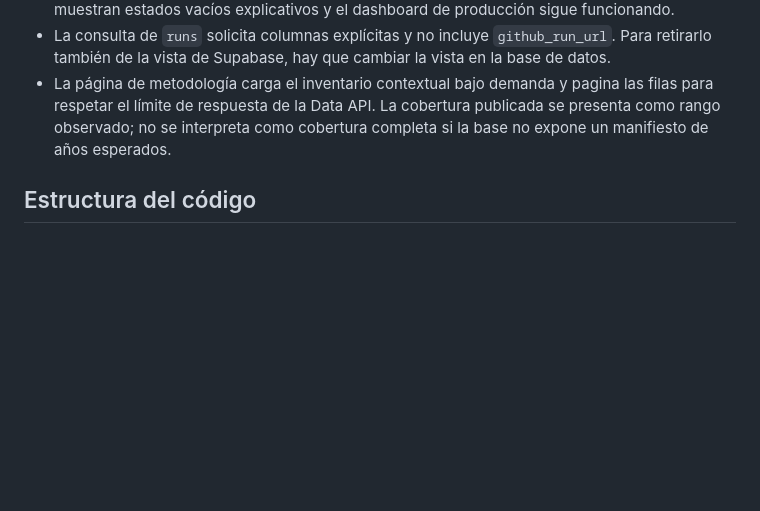
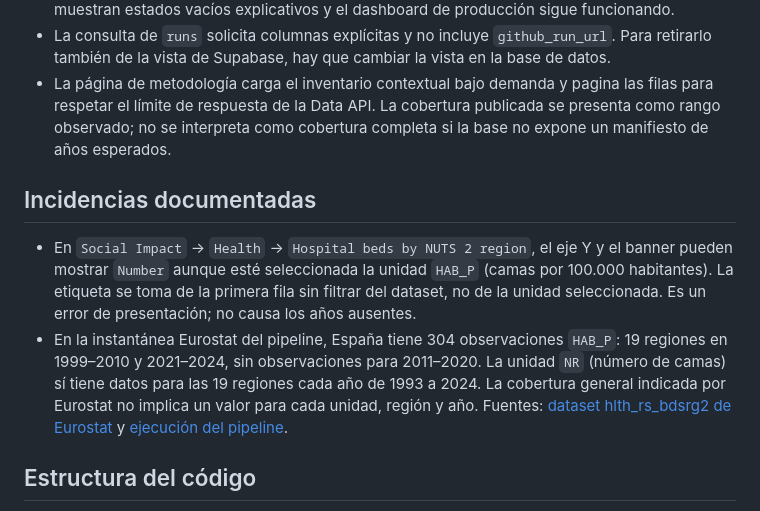
Before and after one commit to marionajuny/migrai-dashboard, a Markdown page: README.md, the part around the change. GitHub-like rendering; blank space fills up the shorter version.

Commit message:
Document Social Impact unit label issue

```diff
--- a/README.md
+++ b/README.md
@@ -12,6 +12,11 @@ Dashboard estático y privado para consultar los resultados del pipeline de migr
 - Si las vistas de backtesting o contexto aún no existen o no están accesibles, las secciones muestran estados vacíos explicativos y el dashboard de producción sigue funcionando.
 - La consulta de `runs` solicita columnas explícitas y no incluye `github_run_url`. Para retirarlo también de la vista de Supabase, hay que cambiar la vista en la base de datos.
 - La página de metodología carga el inventario contextual bajo demanda y pagina las filas para respetar el límite de respuesta de la Data API. La cobertura publicada se presenta como rango observado; no se interpreta como cobertura completa si la base no expone un manifiesto de años esperados.
+
+## Incidencias documentadas
+
+- En `Social Impact` → `Health` → `Hospital beds by NUTS 2 region`, el eje Y y el banner pueden mostrar `Number` aunque esté seleccionada la unidad `HAB_P` (camas por 100.000 habitantes). La etiqueta se toma de la primera fila sin filtrar del dataset, no de la unidad seleccionada. Es un error de presentación; no causa los años ausentes.
+- En la instantánea Eurostat del pipeline, España tiene 304 observaciones `HAB_P`: 19 regiones en 1999–2010 y 2021–2024, sin observaciones para 2011–2020. La unidad `NR` (número de camas) sí tiene datos para las 19 regiones cada año de 1993 a 2024. La cobertura general indicada por Eurostat no implica un valor para cada unidad, región y año. Fuentes: [dataset hlth_rs_bdsrg2 de Eurostat](https://ec.europa.eu/eurostat/databrowser/view/hlth_rs_bdsrg2/default/table?lang=en) y [ejecución del pipeline](https://github.com/queraltnf/migrAI/actions/runs/40029690176).
 
 ## Estructura del código
 
```
